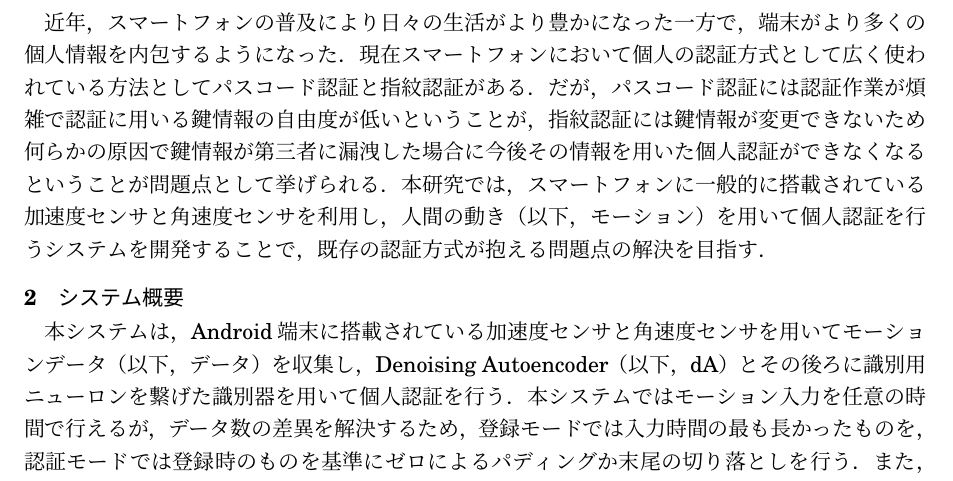
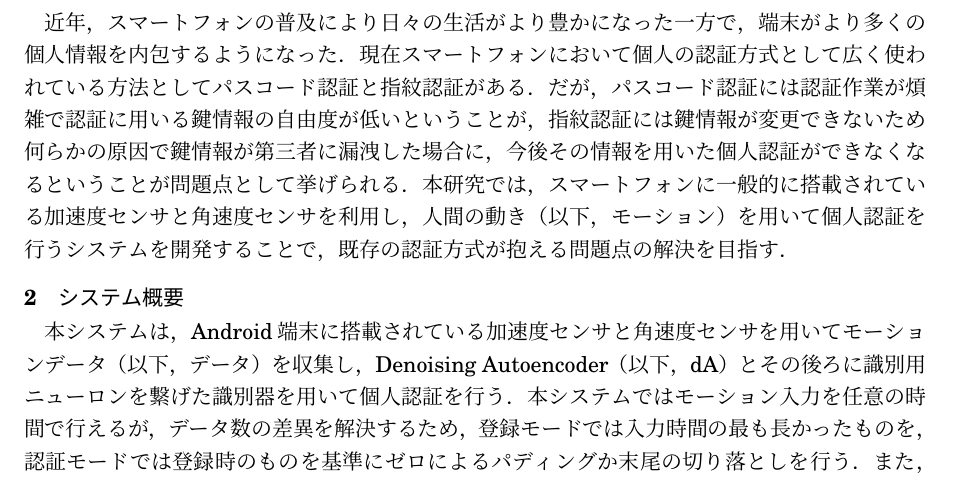
Before and after one commit to arkenous/master-thesis, a LaTeX document (summary/summary.tex, which reads summary/1_Introduction.tex): part of page 1 of 2, cut so that both start at the same text. Compiled offline with pLaTeX and dvipdfmx.

Commit message:
Modify Introduction

```diff
--- a/summary/1_Introduction.tex
+++ b/summary/1_Introduction.tex
@@ -3,5 +3,5 @@
 %このことから，第三者によって不正に個人情報にアクセスされたり，インストールされたアプリを通じて様々なサービスをなりすまし利用されたりといった場合の危険性はより高くなった．
 %そのため，端末利用時には本来の端末所有者であるか認証するよう設定することが推奨されている．
 現在スマートフォンにおいて個人の認証方式として広く使われている方法としてパスコード認証と指紋認証がある．
-だが，パスコード認証には認証作業が煩雑で認証に用いる鍵情報の自由度が低いということが，指紋認証には鍵情報が変更できないため何らかの原因で鍵情報が第三者に漏洩した場合に今後その情報を用いた個人認証ができなくなるということが問題点として挙げられる．
+だが，パスコード認証には認証作業が煩雑で認証に用いる鍵情報の自由度が低いということが，指紋認証には鍵情報が変更できないため何らかの原因で鍵情報が第三者に漏洩した場合に，今後その情報を用いた個人認証ができなくなるということが問題点として挙げられる．
 本研究では，スマートフォンに一般的に搭載されている加速度センサと角速度センサを利用し，人間の動き（以下，モーション）を用いて個人認証を行うシステムを開発することで，既存の認証方式が抱える問題点の解決を目指す．
```
